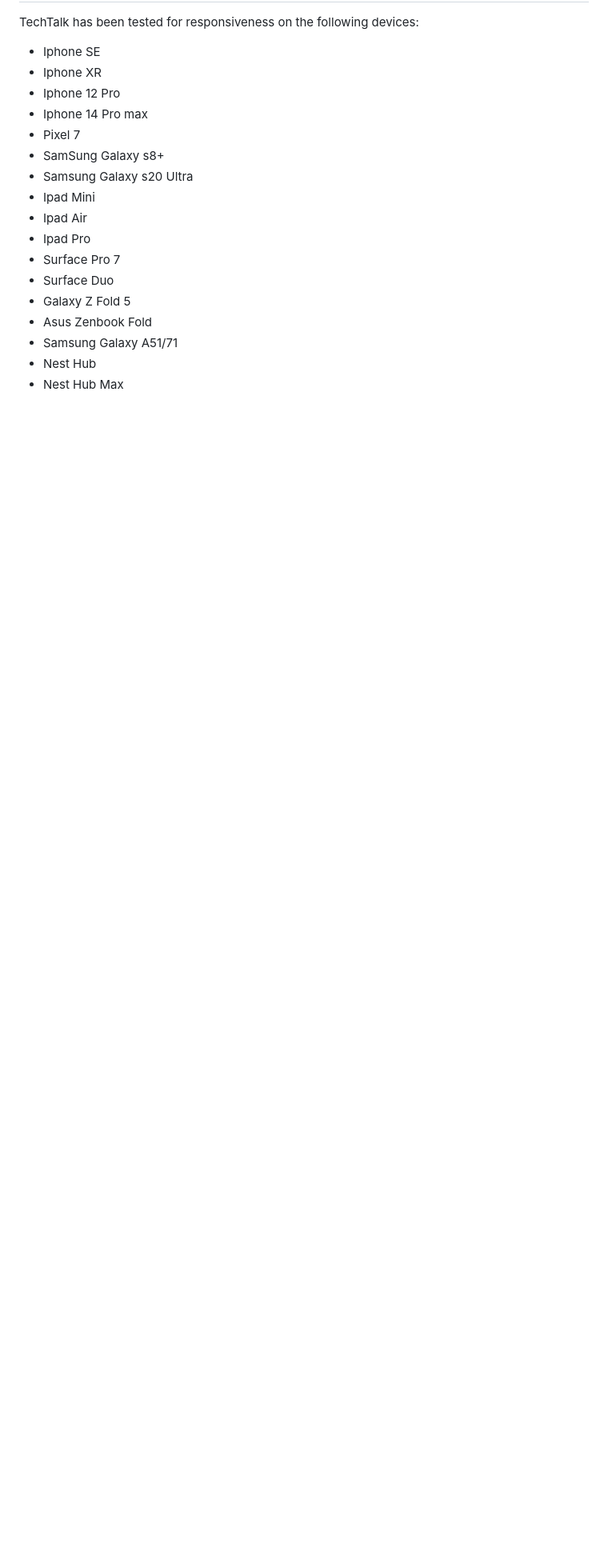
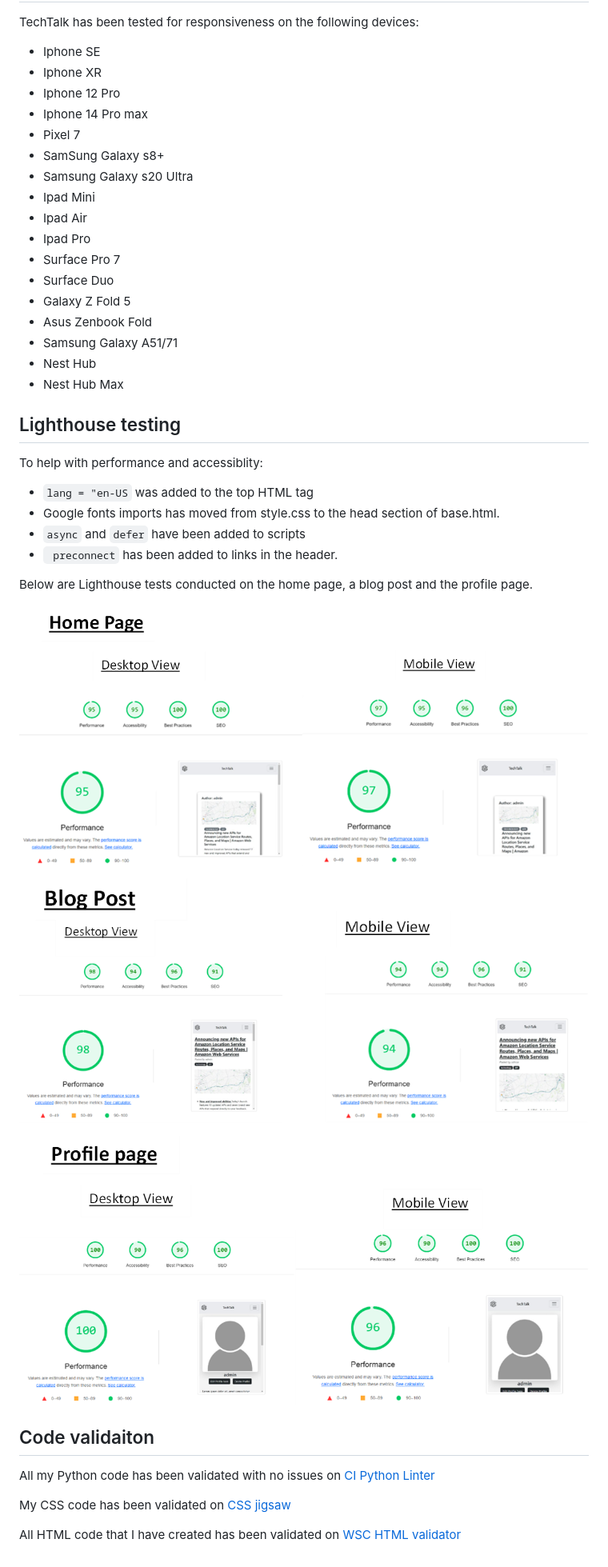
Before and after one commit to Cam-4587/TechTalk, a Markdown page: Testing.md, the part around the change printed below. Shown: that part at 80% size. Drawn GitHub-style; pictures changed too: docs/read_me/lighthouse_test_blog_post.png (added), docs/read_me/lighthouse_test_home_page.png (added), docs/read_me/lighthouse_test_profile_page.png (added); blank space fills up the shorter version.

````diff
--- a/Testing.md
+++ b/Testing.md
@@ -207,3 +240,30 @@ TechTalk has been tested for responsiveness on the following devices:
 * Samsung Galaxy A51/71
 * Nest Hub
 * Nest Hub Max
+
+## Lighthouse testing
+
+To help with performance and accessiblity:
+* ```lang = "en-US``` was added to the top HTML tag
+* Google fonts imports has moved from style.css to the head section of base.html.
+* ```async``` and ```defer``` have been added to scripts
+* ``` preconnect``` has been added to links in the header.
+
+Below are Lighthouse tests conducted on the home page, a blog post and the profile page.
+
+![lighthouse_test_for_home_page](/docs/read_me/lighthouse_test_home_page.png)
+
+![lighthouse_test_for_a_blog_post](/docs/read_me/lighthouse_test_blog_post.png)
+
+![lighthouse_test_for_profile_page](/docs/read_me/lighthouse_test_profile_page.png)
+
+
+
+
+## Code validaiton
+
+All my Python code has been validated with no issues on [CI Python Linter](https://pep8ci.herokuapp.com/#)
+
+My CSS code has been validated on [CSS jigsaw](https://jigsaw.w3.org/css-validator/)
+
+All HTML code that I have created has been validated on [WSC HTML validator](https://validator.w3.org/)
````
Also changed, not shown: other parts of Testing.md (+33 -0 lines), README.md (+4 -0 lines), 1 other file.
